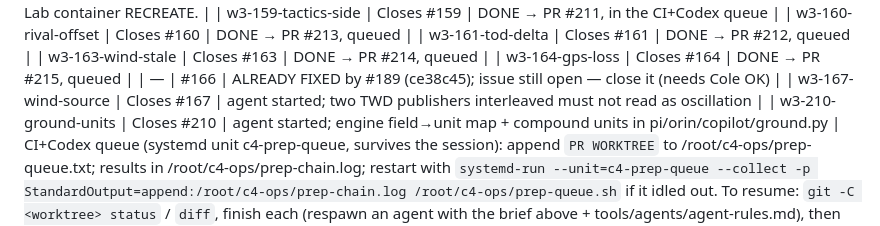
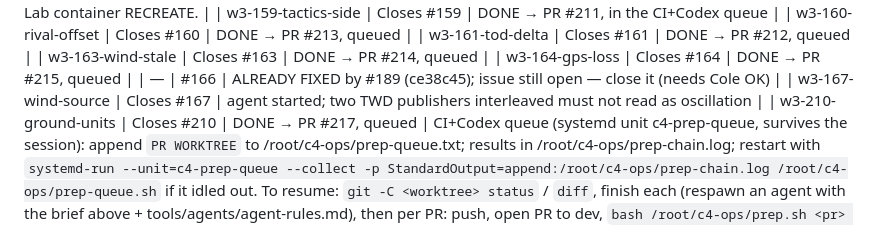
Before and after one commit to constantineau/Agent_C4, a Markdown page: C4_TELEMETRY_PROGRESS.md, the part around the change. Rendered like a GitHub page.

Commit message:
progress: #217 queued
Co-Authored-By: Claude Opus 5.5 <noreply@anthropic.com>

```diff
--- a/C4_TELEMETRY_PROGRESS.md
+++ b/C4_TELEMETRY_PROGRESS.md
@@ -25,7 +25,7 @@ Deletion from the boat is allowed only *after* an off-boat copy is sha256-verifi
 | w3-164-gps-loss | Closes #164 | DONE → PR #215, queued |
 | — | #166 | ALREADY FIXED by #189 (ce38c45); issue still open — close it (needs Cole OK) |
 | w3-167-wind-source | Closes #167 | agent started; two TWD publishers interleaved must not read as oscillation |
-| w3-210-ground-units | Closes #210 | agent started; engine field→unit map + compound units in pi/orin/copilot/ground.py |
+| w3-210-ground-units | Closes #210 | DONE → PR #217, queued |
 CI+Codex queue (systemd unit c4-prep-queue, survives the session): append `PR WORKTREE` to /root/c4-ops/prep-queue.txt; results in /root/c4-ops/prep-chain.log; restart with `systemd-run --unit=c4-prep-queue --collect -p StandardOutput=append:/root/c4-ops/prep-chain.log /root/c4-ops/prep-queue.sh` if it idled out.
 To resume: `git -C <worktree> status` / `diff`, finish each (respawn an agent with the brief above + tools/agents/agent-rules.md), then per PR: push, open PR to dev, `bash /root/c4-ops/prep.sh <pr> <worktree>` SERIALLY (CI + Codex), fix confirmed findings, Cole merges. Agents must not run `make ci` in parallel (shared sr33-ci-* tags). Next after these: #166, #167, #203, #210.
 **Still open from the block below:** rest of map #188 (#159–#161, #163, #164, #166, #167; #203).
```
